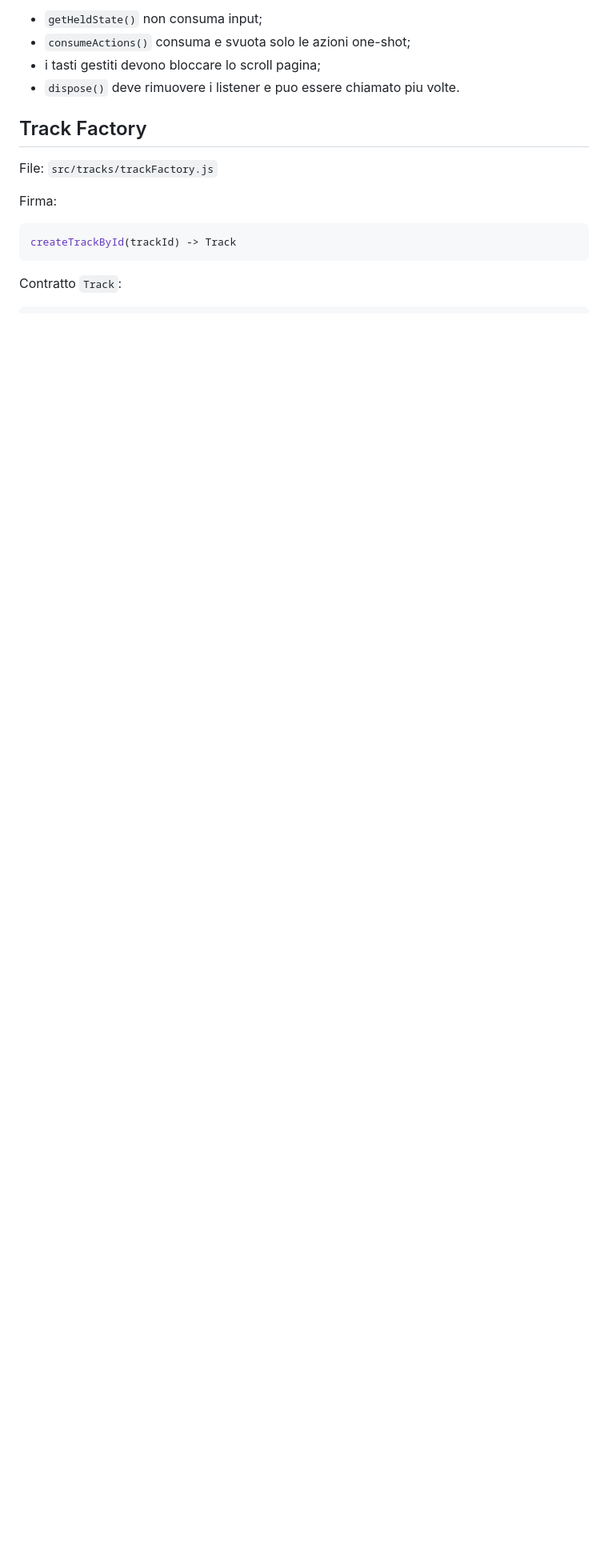
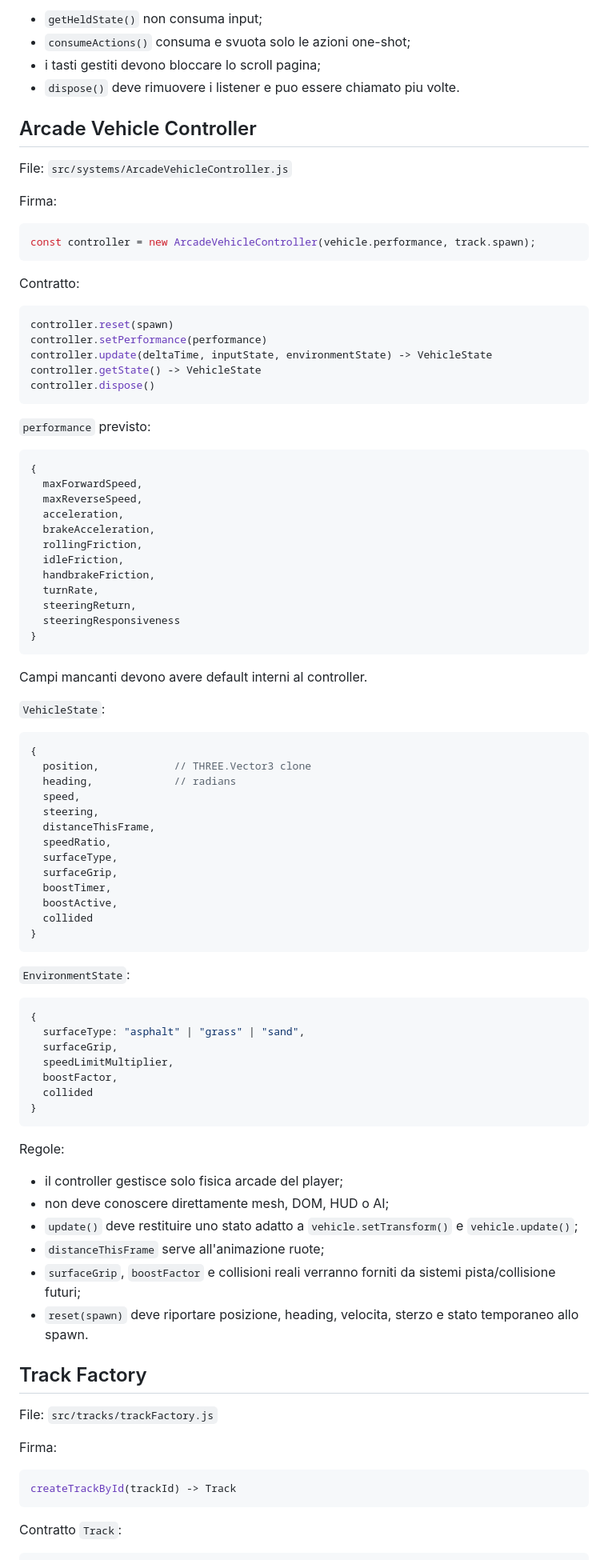
Before and after one commit to SapienzaInteractiveGraphicsCourse/final-project-arancin, a Markdown page: docs/contracts.md, the part around the change. Shown at 80% size. Rendered like a GitHub page; blank space fills up the shorter version.

````diff
--- a/docs/contracts.md
+++ b/docs/contracts.md
@@ -75,6 +75,84 @@ Regole:
 - `consumeActions()` consuma e svuota solo le azioni one-shot;
 - i tasti gestiti devono bloccare lo scroll pagina;
 - `dispose()` deve rimuovere i listener e puo essere chiamato piu volte.
+
+## Arcade Vehicle Controller
+
+File: `src/systems/ArcadeVehicleController.js`
+
+Firma:
+
+```js
+const controller = new ArcadeVehicleController(vehicle.performance, track.spawn);
+```
+
+Contratto:
+
+```js
+controller.reset(spawn)
+controller.setPerformance(performance)
+controller.update(deltaTime, inputState, environmentState) -> VehicleState
+controller.getState() -> VehicleState
+controller.dispose()
+```
+
+`performance` previsto:
+
+```js
+{
+  maxForwardSpeed,
+  maxReverseSpeed,
+  acceleration,
+  brakeAcceleration,
+  rollingFriction,
+  idleFriction,
+  handbrakeFriction,
+  turnRate,
+  steeringReturn,
+  steeringResponsiveness
+}
+```
+
+Campi mancanti devono avere default interni al controller.
+
+`VehicleState`:
+
+```js
+{
+  position,            // THREE.Vector3 clone
+  heading,             // radians
+  speed,
+  steering,
+  distanceThisFrame,
+  speedRatio,
+  surfaceType,
+  surfaceGrip,
+  boostTimer,
+  boostActive,
+  collided
+}
+```
+
+`EnvironmentState`:
+
+```js
+{
+  surfaceType: "asphalt" | "grass" | "sand",
+  surfaceGrip,
+  speedLimitMultiplier,
+  boostFactor,
+  collided
+}
+```
+
+Regole:
+
+- il controller gestisce solo fisica arcade del player;
+- non deve conoscere direttamente mesh, DOM, HUD o AI;
+- `update()` deve restituire uno stato adatto a `vehicle.setTransform()` e `vehicle.update()`;
+- `distanceThisFrame` serve all'animazione ruote;
+- `surfaceGrip`, `boostFactor` e collisioni reali verranno forniti da sistemi pista/collisione futuri;
+- `reset(spawn)` deve riportare posizione, heading, velocita, sterzo e stato temporaneo allo spawn.
 
 ## Track Factory
 
````
Also changed, not shown: README.md (+2 -2 lines), docs/physics-input.md (+2 -2 lines).
